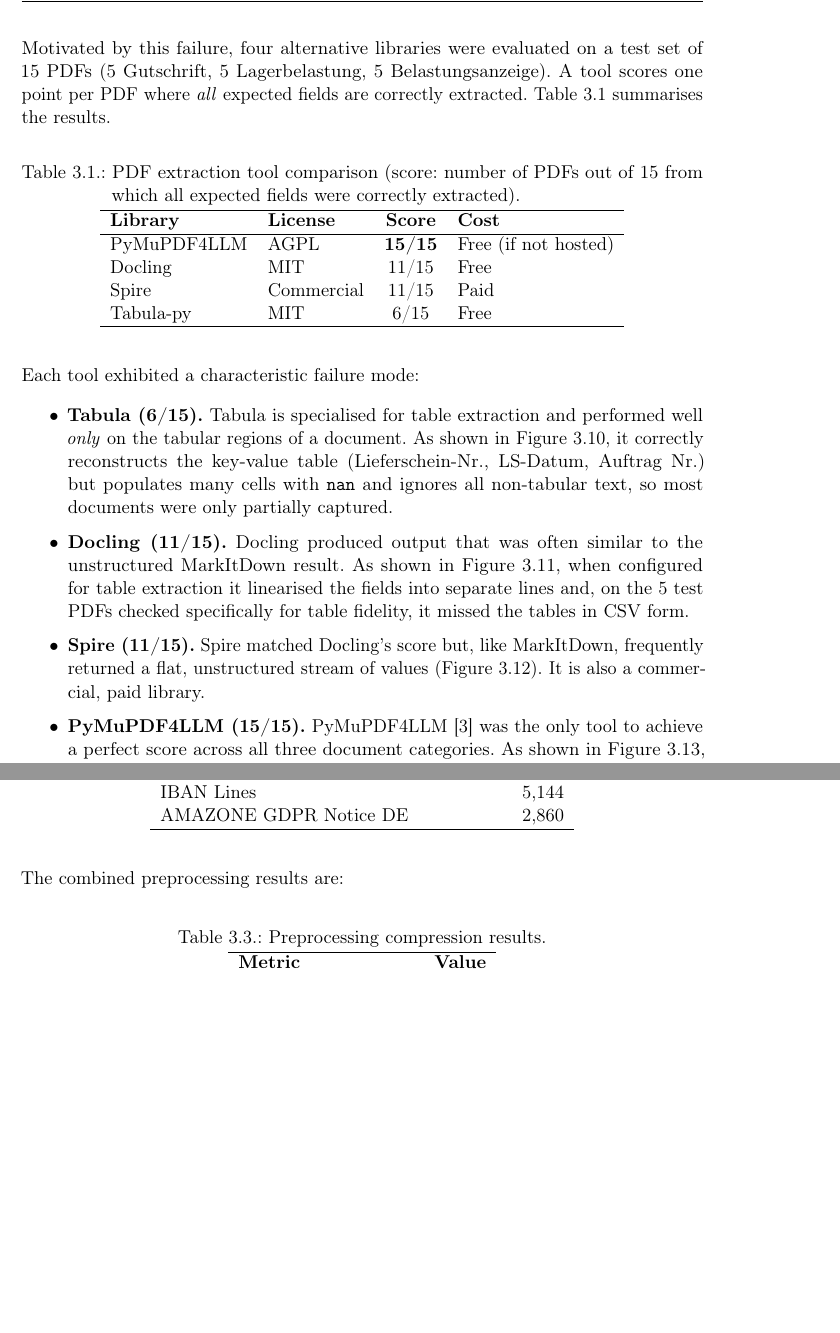
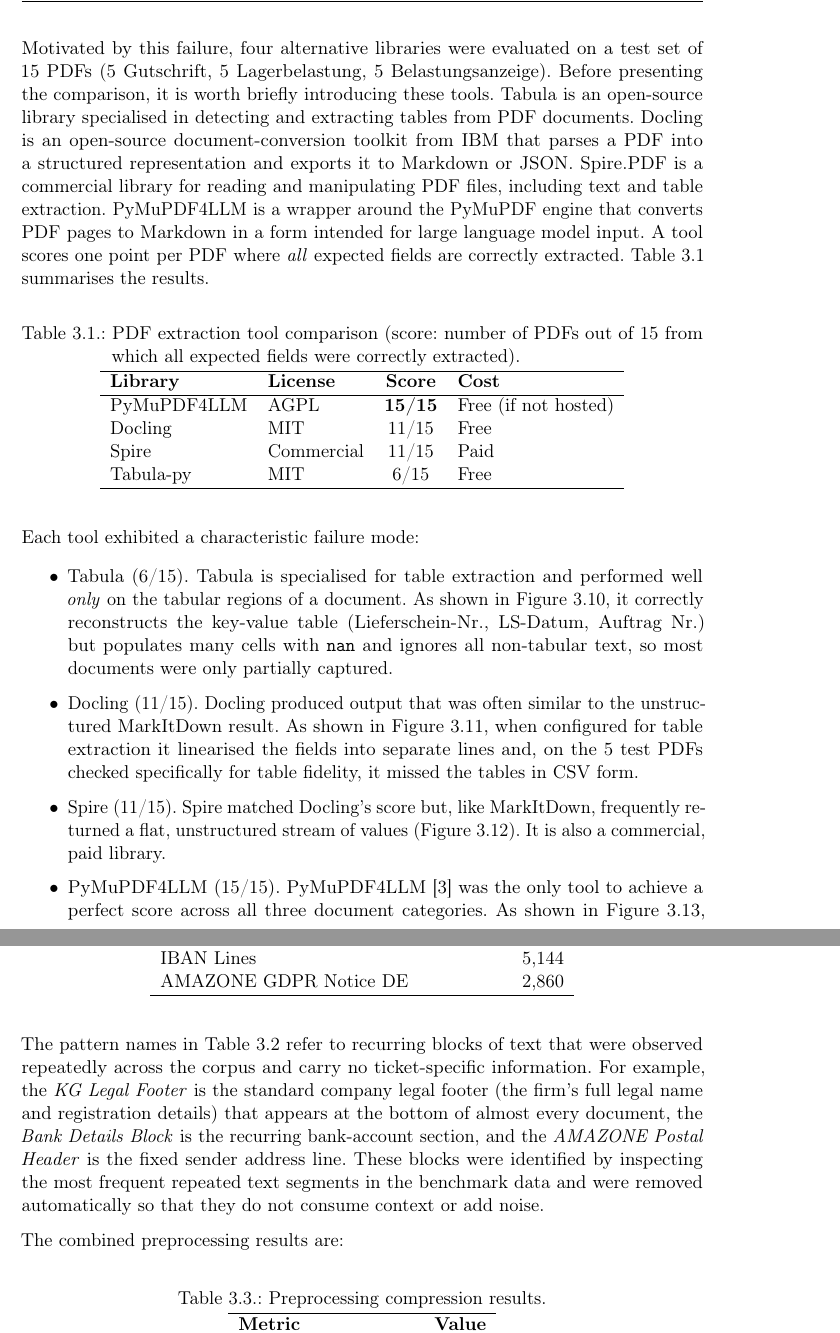
Before and after one commit to kishank11/paper, a LaTeX thesis (thk_latex-template_academic-theses.tex, which reads content/chapMethodology.tex): two parts of pages 32 and 36 of 84, joined at a grey line, cut so that both start at the same text, the shorter picture padded with empty space. Compiled offline with pdfLaTeX.

Commit message:
Batch 3: tool background paragraph, KG legal footer note, Unique articles rename, language table clarification

```diff
--- a/content/chapMethodology.tex
+++ b/content/chapMethodology.tex
@@ -185,9 +185,16 @@ extraction unreliable.
 \end{figure}
 
 Motivated by this failure, four alternative libraries were evaluated on a test
-set of 15~PDFs (5~Gutschrift, 5~Lagerbelastung, 5~Belastungsanzeige).  A tool
-scores one point per PDF where \emph{all} expected fields are correctly
-extracted.  Table~\ref{tab:tool-comparison} summarises the results.
+set of 15~PDFs (5~Gutschrift, 5~Lagerbelastung, 5~Belastungsanzeige).  Before
+presenting the comparison, it is worth briefly introducing these tools.  Tabula
+is an open-source library specialised in detecting and extracting tables from
+PDF documents.  Docling is an open-source document-conversion toolkit from IBM
+that parses a PDF into a structured representation and exports it to Markdown or
+JSON.  Spire.PDF is a commercial library for reading and manipulating PDF files,
+including text and table extraction.  PyMuPDF4LLM is a wrapper around the PyMuPDF
+engine that converts PDF pages to Markdown in a form intended for large language
+model input.  A tool scores one point per PDF where \emph{all} expected fields
+are correctly extracted.  Table~\ref{tab:tool-comparison} summarises the results.
 
 \begin{table}[H]
     \centering
@@ -209,26 +216,26 @@ extracted.  Table~\ref{tab:tool-comparison} summarises the results.
 Each tool exhibited a characteristic failure mode:
 
 \begin{itemize}
-    \item \textbf{Tabula (6/15).}  Tabula is specialised for table extraction
+    \item Tabula (6/15).  Tabula is specialised for table extraction
           and performed well \emph{only} on the tabular regions of a document.
           As shown in Figure~\ref{fig:tool-tabula}, it correctly reconstructs
           the key-value table~(Lieferschein-Nr., LS-Datum, Auftrag~Nr.) but
           populates many cells with \texttt{nan} and ignores all
           non-tabular text, so most documents were only partially captured.
 
-    \item \textbf{Docling (11/15).}  Docling produced output that was often
+    \item Docling (11/15).  Docling produced output that was often
           similar to the unstructured MarkItDown result.  As shown in
           Figure~\ref{fig:tool-docling}, when configured for table extraction
           it linearised the fields into separate lines and, on the 5~test PDFs
           checked specifically for table fidelity, it missed the tables in CSV
           form.
 
-    \item \textbf{Spire (11/15).}  Spire matched Docling's score but, like
+    \item Spire (11/15).  Spire matched Docling's score but, like
           MarkItDown, frequently returned a flat, unstructured stream of
           values~(Figure~\ref{fig:tool-spire}).  It is also a commercial,
           paid library.
 
-    \item \textbf{PyMuPDF4LLM (15/15).}  PyMuPDF4LLM~\cite{pymupdf4llm} was the
+    \item PyMuPDF4LLM (15/15).  PyMuPDF4LLM~\cite{pymupdf4llm} was the
           only tool to achieve a perfect score across all three document
           categories.  As shown in Figure~\ref{fig:tool-pymupdf4llm}, it
           preserves both the header block and the tabular structure as proper
@@ -302,6 +309,17 @@ and removed automatically:
         \hline
     \end{tabular}
 \end{table}
+
+\noindent
+The pattern names in Table~\ref{tab:boilerplate} refer to recurring blocks of
+text that were observed repeatedly across the corpus and carry no
+ticket-specific information.  For example, the \emph{KG Legal Footer} is the
+standard company legal footer (the firm's full legal name and registration
+details) that appears at the bottom of almost every document, the \emph{Bank
+Details Block} is the recurring bank-account section, and the \emph{AMAZONE
+Postal Header} is the fixed sender address line.  These blocks were identified
+by inspecting the most frequent repeated text segments in the benchmark data and
+were removed automatically so that they do not consume context or add noise.
 
 The combined preprocessing results are:
 
```
Also changed, not shown: content/chapMethodology.tex (2 more changed lines).
